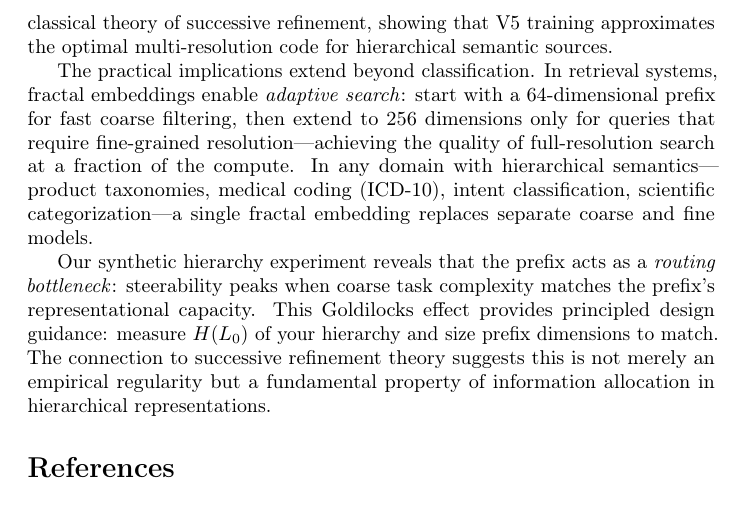
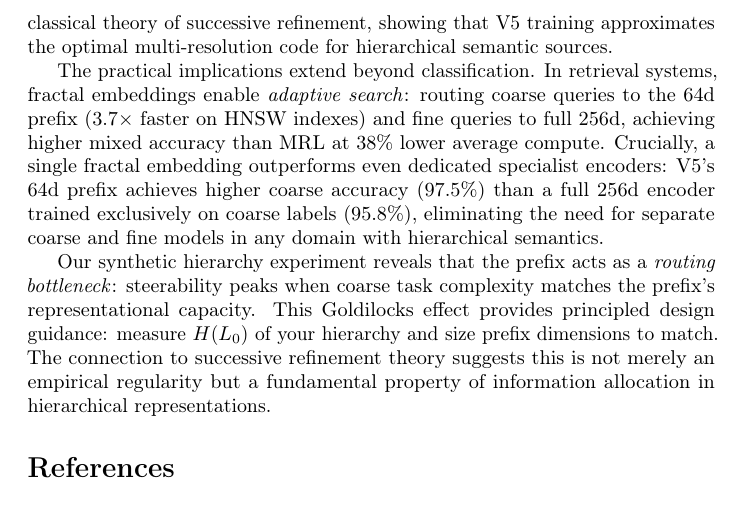
Before and after one commit to dl1683/ai-moonshots, a LaTeX paper (moonshot-fractal-embeddings/paper/fractal_embeddings.tex): part of page 19 of 24, cut so that both start at the same text. Compiled offline with pdfLaTeX; a LaTeX package or settings file that is missing is left out.

Commit message:
Update conclusion with utility results: 3.7x speedup, beats dual-encoder
Co-Authored-By: Claude Opus 4.6 <noreply@anthropic.com>

```diff
--- a/moonshot-fractal-embeddings/paper/fractal_embeddings.tex
+++ b/moonshot-fractal-embeddings/paper/fractal_embeddings.tex
@@ -657,8 +657,8 @@ Through controlled ablations on two datasets, synthetic hierarchy experiments, c
 We connect this to the classical theory of successive refinement, showing that V5 training approximates the optimal multi-resolution code for hierarchical semantic sources.
 
 The practical implications extend beyond classification.
-In retrieval systems, fractal embeddings enable \emph{adaptive search}: start with a 64-dimensional prefix for fast coarse filtering, then extend to 256 dimensions only for queries that require fine-grained resolution---achieving the quality of full-resolution search at a fraction of the compute.
-In any domain with hierarchical semantics---product taxonomies, medical coding (ICD-10), intent classification, scientific categorization---a single fractal embedding replaces separate coarse and fine models.
+In retrieval systems, fractal embeddings enable \emph{adaptive search}: routing coarse queries to the 64d prefix ($3.7\times$ faster on HNSW indexes) and fine queries to full 256d, achieving higher mixed accuracy than MRL at 38\% lower average compute.
+Crucially, a single fractal embedding outperforms even dedicated specialist encoders: V5's 64d prefix achieves higher coarse accuracy (97.5\%) than a full 256d encoder trained exclusively on coarse labels (95.8\%), eliminating the need for separate coarse and fine models in any domain with hierarchical semantics.
 
 Our synthetic hierarchy experiment reveals that the prefix acts as a \emph{routing bottleneck}: steerability peaks when coarse task complexity matches the prefix's representational capacity.
 This Goldilocks effect provides principled design guidance: measure $\hlz$ of your hierarchy and size prefix dimensions to match.
```
